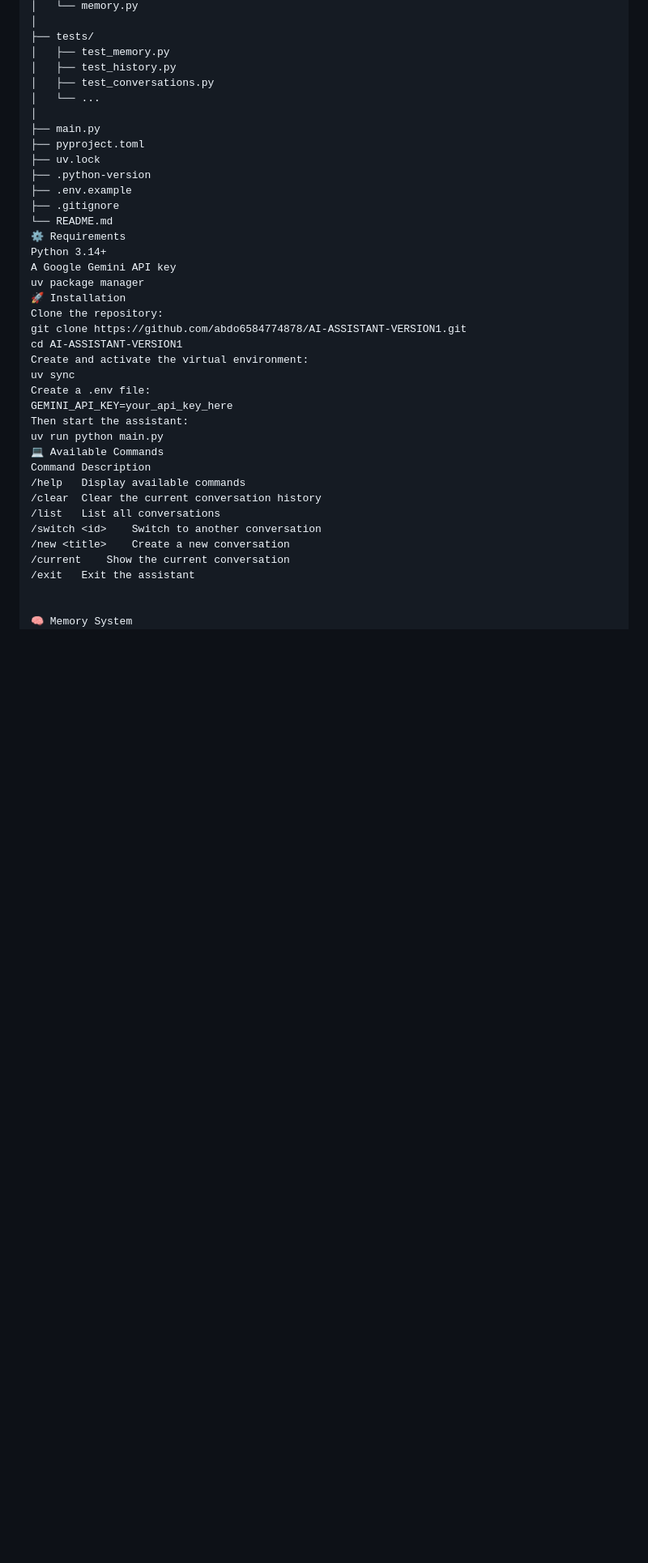
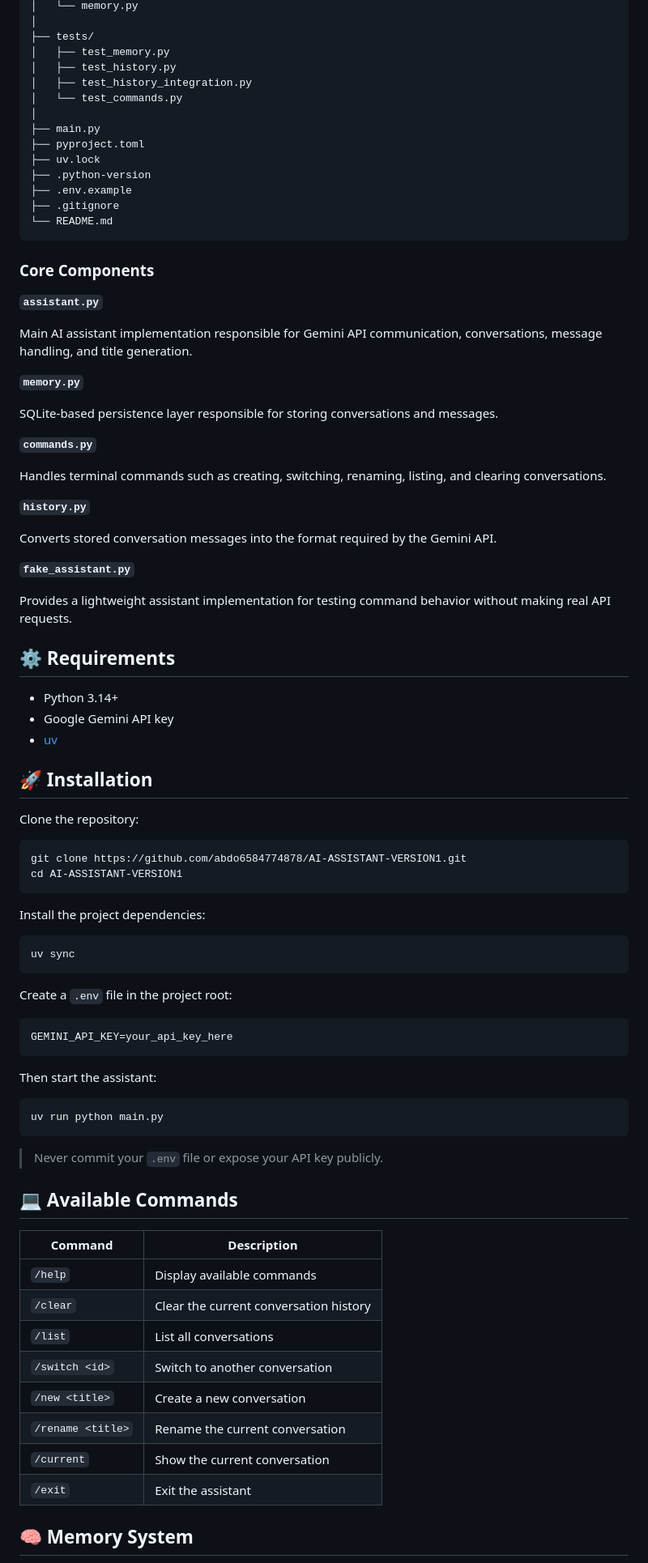
Before and after one commit to abdo6584774878/AI-ASSISTANT-VERSION1, a Markdown page: README.md, the part around one of its changes. Shown at 81% size. Drawn GitHub-style; blank space fills up the shorter version.

Commit message:
docs: improve project README

````diff
--- a/README.md
+++ b/README.md
@@ -39,8 +43,8 @@ AI_ASSISTANT/
 ├── tests/
 │   ├── test_memory.py
 │   ├── test_history.py
-│   ├── test_conversations.py
-│   └── ...
+│   ├── test_history_integration.py
+│   └── test_commands.py
 │
 ├── main.py
 ├── pyproject.toml
@@ -49,30 +53,78 @@ AI_ASSISTANT/
 ├── .env.example
 ├── .gitignore
 └── README.md
-⚙️ Requirements
-Python 3.14+
-A Google Gemini API key
-uv package manager
-🚀 Installation
+```
+
+### Core Components
+
+**`assistant.py`**
+
+Main AI assistant implementation responsible for Gemini API communication, conversations, message handling, and title generation.
+
+**`memory.py`**
+
+SQLite-based persistence layer responsible for storing conversations and messages.
+
+**`commands.py`**
+
+Handles terminal commands such as creating, switching, renaming, listing, and clearing conversations.
+
+**`history.py`**
+
+Converts stored conversation messages into the format required by the Gemini API.
+
+**`fake_assistant.py`**
+
+Provides a lightweight assistant implementation for testing command behavior without making real API requests.
+
+## ⚙️ Requirements
+
+- Python 3.14+
+- Google Gemini API key
+- [uv](https://docs.astral.sh/uv/)
+
+## 🚀 Installation
+
 Clone the repository:
+
+```bash
 git clone https://github.com/abdo6584774878/AI-ASSISTANT-VERSION1.git
 cd AI-ASSISTANT-VERSION1
-Create and activate the virtual environment:
+```
+
+Install the project dependencies:
+
+```bash
 uv sync
-Create a .env file:
+```
+
+Create a `.env` file in the project root:
+
+```env
 GEMINI_API_KEY=your_api_key_here
+```
+
 Then start the assistant:
+
+```bash
 uv run python main.py
-💻 Available Commands
-Command	Description
-/help	Display available commands
-/clear	Clear the current conversation history
-/list	List all conversations
-/switch <id>	Switch to another conversation
-/new <title>	Create a new conversation
-/current	Show the current conversation
-/exit	Exit the assistant
+```
 
+> Never commit your `.env` file or expose your API key publicly.
 
-🧠 Memory System
+## 💻 Available Commands
+
+| Command | Description |
+|---|---|
+| `/help` | Display available commands |
+| `/clear` | Clear the current conversation history |
+| `/list` | List all conversations |
+| `/switch <id>` | Switch to another conversation |
+| `/new <title>` | Create a new conversation |
+| `/rename <title>` | Rename the current conversation |
+| `/current` | Show the current conversation |
+| `/exit` | Exit the assistant |
+
+## 🧠 Memory System
+
 The assistant uses SQLite to persist conversations locally.
````
Also changed, not shown: other parts of README.md (+82 -55 lines).
